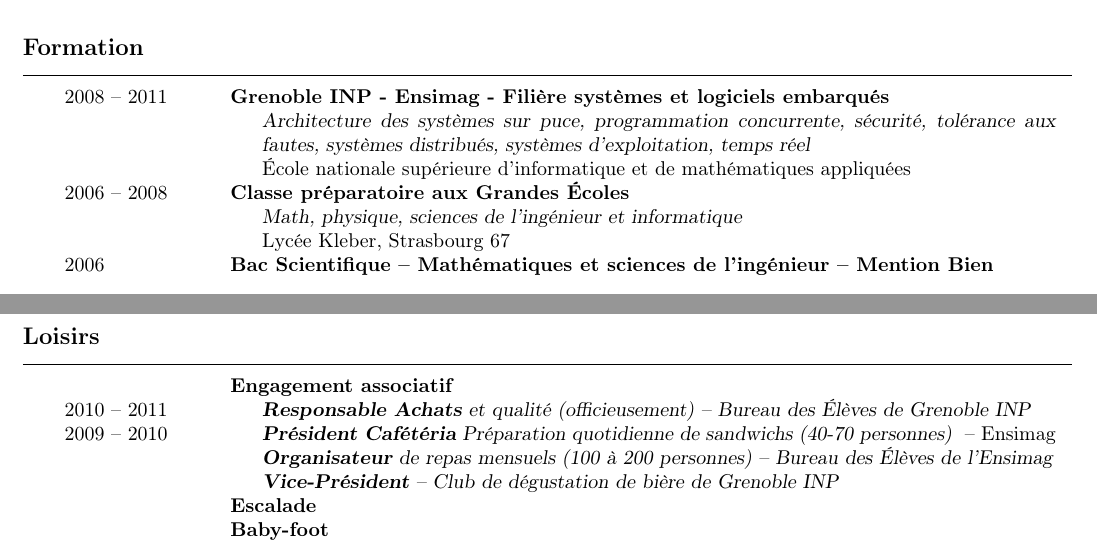
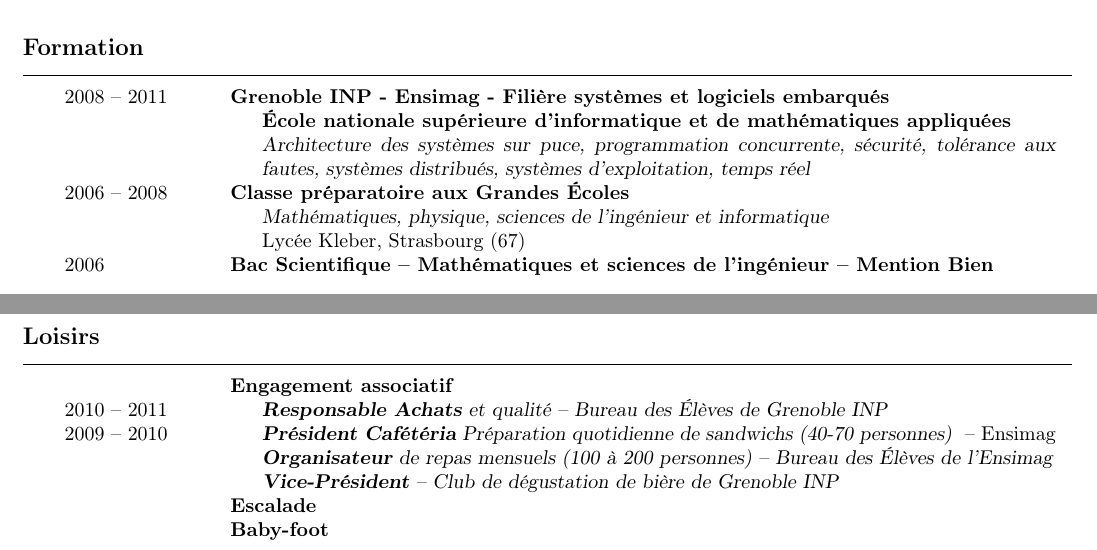
Before and after one commit to cladmi/CV, a LaTeX CV (cv.tex): two parts of the page, joined at a grey line, cut so that both start at the same text. The pictures show the PDF file cv.pdf that the author committed with the source; the source files are stored in an older character set and shown here as Unicode.

Commit message:
quelques modifications

```diff
--- a/cv.tex
+++ b/cv.tex
@@ -61,14 +61,14 @@
 	%%%%%%%%%%%%%%%%%%
 \begin{rubriquetableau}[2.5cm]{Formation}
 2008~--~2011
-			& \activite{Grenoble INP - Ensimag - Filière systèmes et logiciels embarqués}
-			\comment{\newline Architecture des systèmes sur puce, programmation concurrente, sécurité, tolérance aux fautes, systèmes distribués, systèmes d'exploitation, temps réel}
-			\lieu{\newline École nationale supérieure d'informatique et de mathématiques appliquées} \\
+			& \activite{Grenoble INP - Ensimag - Filière systèmes et logiciels embarqués\newlineÉcole nationale supérieure d'informatique et de mathématiques appliquées}
+			\comment{\newline Architecture des systèmes sur puce, programmation concurrente, sécurité, tolérance aux fautes, systèmes distribués, systèmes d'exploitation, temps réel} \\
+			% \lieu{\newline École nationale supérieure d'informatique et de mathématiques appliquées} \\
 
 2006~--~2008
 			& \activite{Classe préparatoire aux Grandes Écoles}
-			\comment{\newline Math, physique, sciences de l'ingénieur et informatique}
-			\lieu{\newline Lycée Kleber, Strasbourg 67} \\
+			\comment{\newline Mathématiques, physique, sciences de l'ingénieur et informatique}
+			\lieu{\newline Lycée Kleber, Strasbourg (67)} \\
 2006
 			& \activite{Bac Scientifique -- Mathématiques et sciences de l'ingénieur -- Mention Bien}
 \end{rubriquetableau}
@@ -128,7 +128,7 @@
 
 \begin{rubriquetableau}[2.5cm]{Loisirs}
 			& \activite{Engagement associatif}\\
-2010~--~2011		& \comment{\hs\textbf{Responsable Achats} et qualité (officieusement) -- Bureau des Élèves de Grenoble~INP}\\
+2010~--~2011		& \comment{\hs\textbf{Responsable Achats} et qualité -- Bureau des Élèves de Grenoble~INP}\\
 2009~--~2010		& \comment{\hs\textbf{Président Cafétéria} Préparation quotidienne de sandwichs (40-70 personnes)} -- Ensimag\\
 			& \comment{\hs\textbf{Organisateur} de repas mensuels (100 à 200 personnes) -- Bureau des Élèves de l'Ensimag}\\
 			& \comment{\hs\textbf{Vice-Président} -- Club de dégustation de bière de Grenoble~INP}\\
```
Also changed, not shown: cv.pdf.
